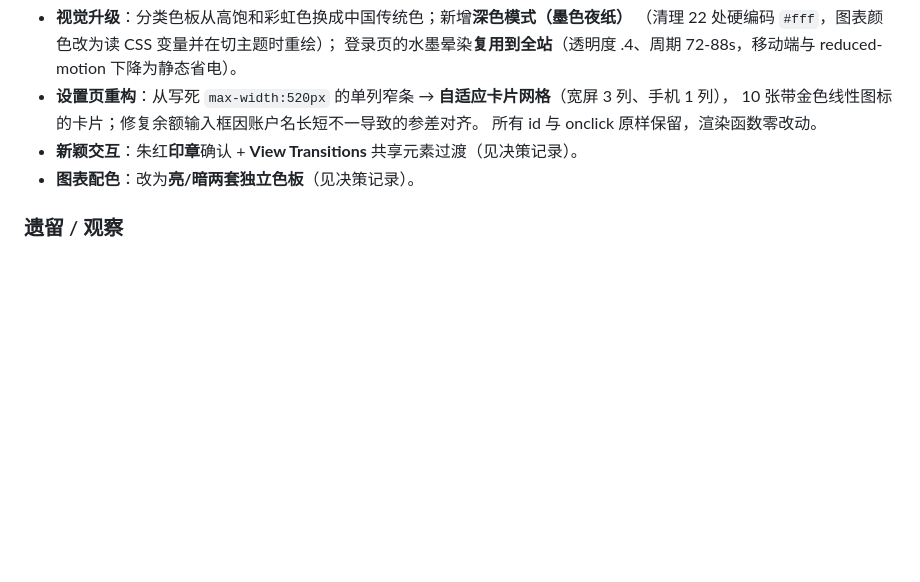
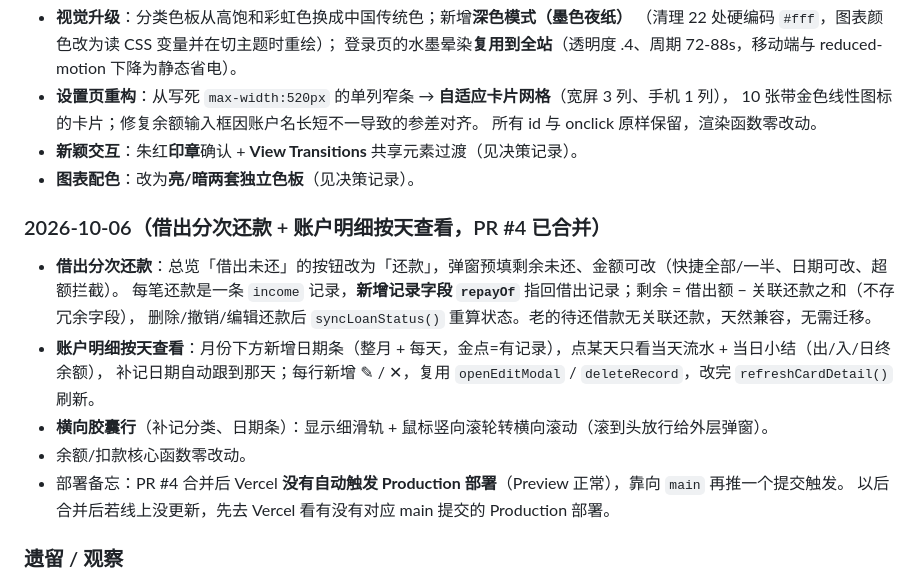
Before and after one commit to Korect123/moneytool, a Markdown page: PROGRESS.md, the part around the change. Drawn GitHub-style; blank space fills up the shorter version.

Commit message:
PROGRESS.md：记录 10/6 借出分次还款与账户明细按天查看
补齐 PR #4 的工作日志（新增记录字段 repayOf、按天查看、滚轮滑轨），
并备忘：该 PR 合并后 Vercel 未自动触发 Production 部署，需要再推 main 触发。

Co-Authored-By: Claude Opus 5.5 <noreply@anthropic.com>
Claude-Session: https://claude.ai/code/session_01WoALSnFwC6AyCt8xKQi8ss

```diff
--- a/PROGRESS.md
+++ b/PROGRESS.md
@@ -144,6 +144,18 @@
 - **新颖交互**：朱红**印章**确认 + **View Transitions** 共享元素过渡（见决策记录）。
 - **图表配色**：改为**亮/暗两套独立色板**（见决策记录）。
 
+### 2026-10-06（借出分次还款 + 账户明细按天查看，PR #4 已合并）
+
+- **借出分次还款**：总览「借出未还」的按钮改为「还款」，弹窗预填剩余未还、金额可改（快捷全部/一半、日期可改、超额拦截）。
+  每笔还款是一条 `income` 记录，**新增记录字段 `repayOf`** 指回借出记录；剩余 = 借出额 − 关联还款之和（不存冗余字段），
+  删除/撤销/编辑还款后 `syncLoanStatus()` 重算状态。老的待还借款无关联还款，天然兼容，无需迁移。
+- **账户明细按天查看**：月份下方新增日期条（整月 + 每天，金点=有记录），点某天只看当天流水 + 当日小结（出/入/日终余额），
+  补记日期自动跟到那天；每行新增 ✎ / ✕，复用 `openEditModal` / `deleteRecord`，改完 `refreshCardDetail()` 刷新。
+- **横向胶囊行**（补记分类、日期条）：显示细滑轨 + 鼠标竖向滚轮转横向滚动（滚到头放行给外层弹窗）。
+- 余额/扣款核心函数零改动。
+- 部署备忘：PR #4 合并后 Vercel **没有自动触发 Production 部署**（Preview 正常），靠向 `main` 再推一个提交触发。
+  以后合并后若线上没更新，先去 Vercel 看有没有对应 main 提交的 Production 部署。
+
 ### 遗留 / 观察
 
 - 月度回顾里「当月存入为 ¥0.00」时仍显示该行，可考虑隐藏。
```
